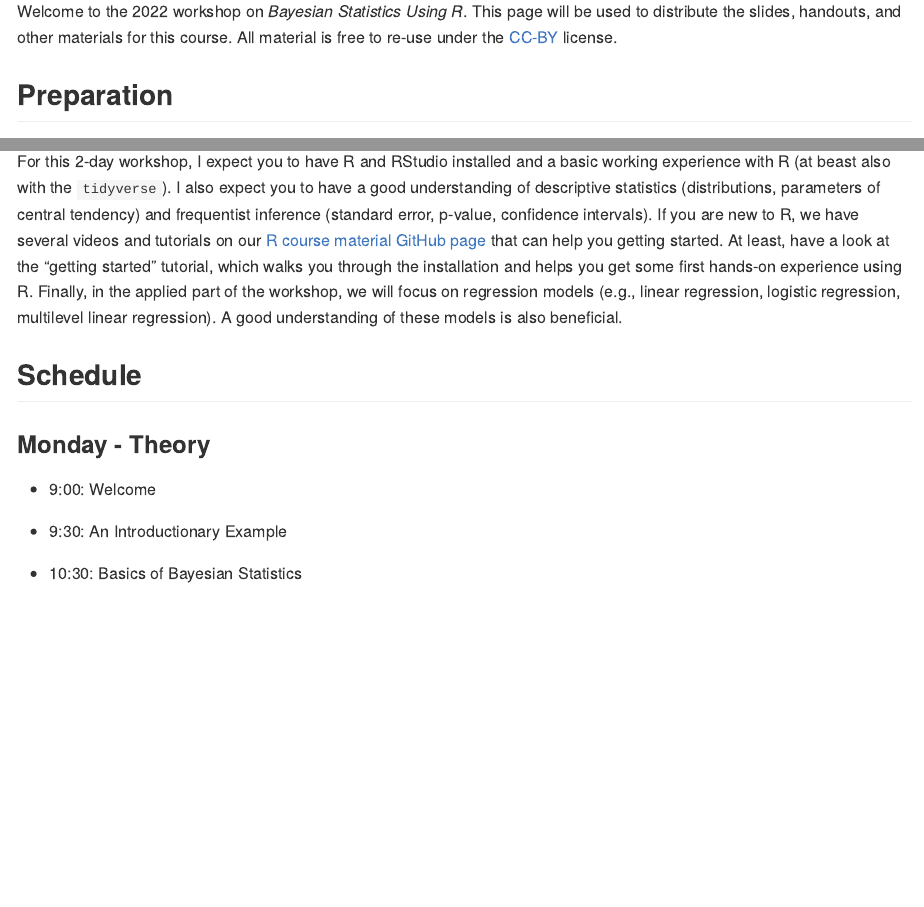
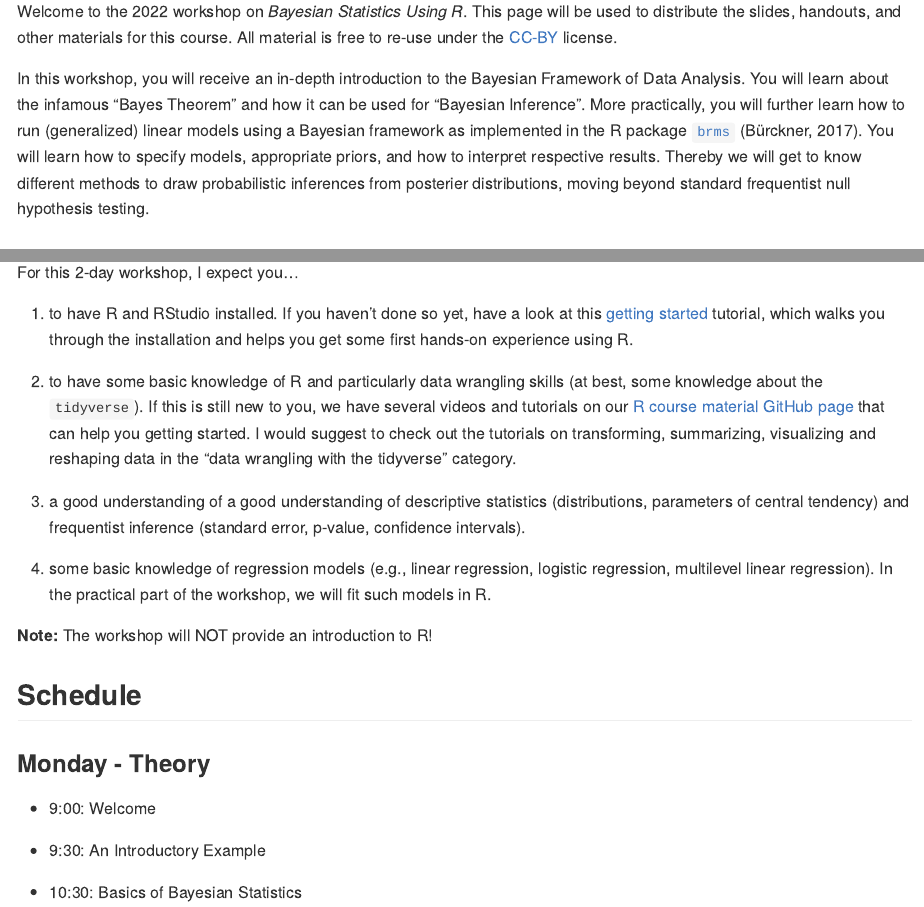
Before and after one commit to masurp/workshop_bayes, an R Markdown document (readme.rmd): the page in a window 1100 px wide, from 220 px down, and a second part further down, joined at a grey line. The pictures show the output file readme.md that the author committed with the source, drawn offline in the style of GitHub.

Commit message:
Update readme.

```diff
--- a/readme.rmd
+++ b/readme.rmd
@@ -10,6 +10,8 @@ output: github_document
 
 Welcome to the 2022 workshop on *Bayesian Statistics Using R*. This page will be used to distribute the slides, handouts, and other materials for this course. All material is free to re-use under the [CC-BY](https://github.com/masurp/workshop_bayes/blob/main/LICENSE.md) license.
 
+In this workshop, you will receive an in-depth introduction to the Bayesian Framework of Data Analysis. You will learn about the infamous "Bayes Theorem" and how it can be used for "Bayesian Inference".  More practically, you will further learn how to run (generalized) linear models using a Bayesian framework as implemented in the R package [`brms`](http://paul-buerkner.github.io/brms/index.html) (Bürckner, 2017). You will learn how to specify models, appropriate priors, and how to interpret respective results. Thereby we will get to know different methods to draw probabilistic inferences from posterier distributions, moving beyond standard frequentist null hypothesis testing.
+
+
 ## Preparation
 
-For this 2-day workshop, I expect you to have R and RStudio installed and a basic working experience with R (at beast also with the `tidyverse`). I also expect you to have a good understanding of descriptive statistics (distributions, parameters of central tendency) and frequentist inference (standard error, p-value, confidence intervals). If you are new to R, we have several videos and tutorials on our [R course material GitHub page](https://github.com/ccs-amsterdam/r-course-material) that can help you getting started. At least, have a look at the "getting started" tutorial, which walks you through the installation and helps you get some first hands-on experience using R. Finally, in the applied part of the workshop, we will focus on regression models (e.g., linear regression, logistic regression, multilevel linear regression). A good understanding of these models is also beneficial.
@@ -16,4 +21,15 @@ For this 2-day workshop, I expect you to have R and RStudio installed and a basi
 
+For this 2-day workshop, I expect you...
+
+1. to have R and RStudio installed. If you haven't done so yet, have a look at this [getting started](https://github.com/ccs-amsterdam/r-course-material/blob/master/tutorials/R_basics_1_getting_started.md) tutorial, which walks you through the installation and helps you get some first hands-on experience using R.
+
+2. to have some basic knowledge of R and particularly data wrangling skills (at best, some knowledge about the `tidyverse`). If this is still new to you, we have several videos and tutorials on our [R course material GitHub page](https://github.com/ccs-amsterdam/r-course-material) that can help you getting started. I would suggest to check out the tutorials on transforming, summarizing, visualizing and reshaping data in the "data wrangling with the tidyverse" category.
+
+3. a good understanding of a good understanding of descriptive statistics (distributions, parameters of central tendency) and frequentist inference (standard error, p-value, confidence intervals).
+
+4. some basic knowledge of regression models (e.g., linear regression, logistic regression, multilevel linear regression). In the practical part of the workshop, we will fit such models in R.
+
+**Note:** The workshop will NOT provide an introduction to R!
 
 
 ## Schedule
@@ -23,7 +39,7 @@ For this 2-day workshop, I expect you to have R and RStudio installed and a basi
 
 - 9:00: Welcome
 
-- 9:30: An Introductionary Example
+- 9:30: An Introductory Example
 
 - 10:30: Basics of Bayesian Statistics
 
```
Also changed, not shown: readme.md, readme.rmd (3 more changed lines).
